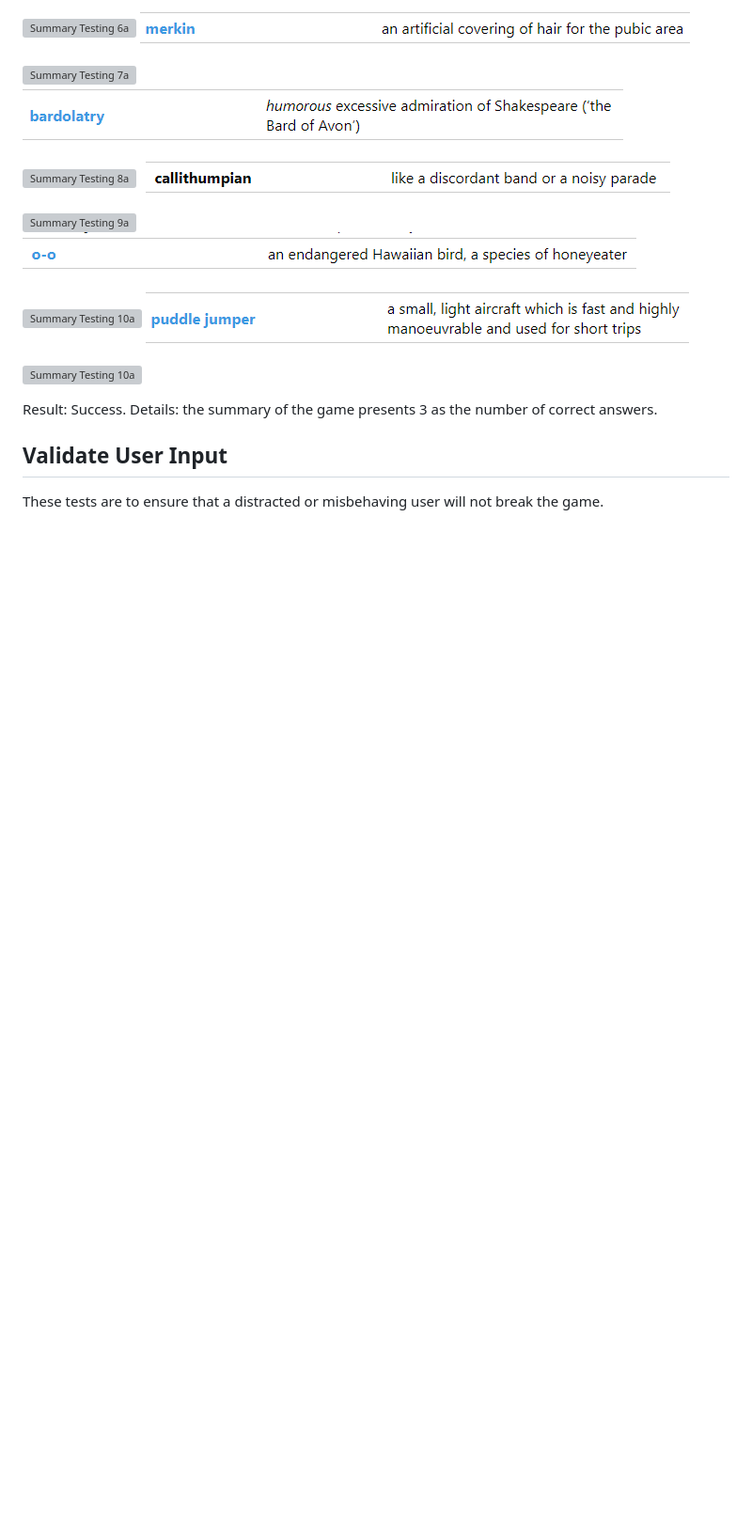
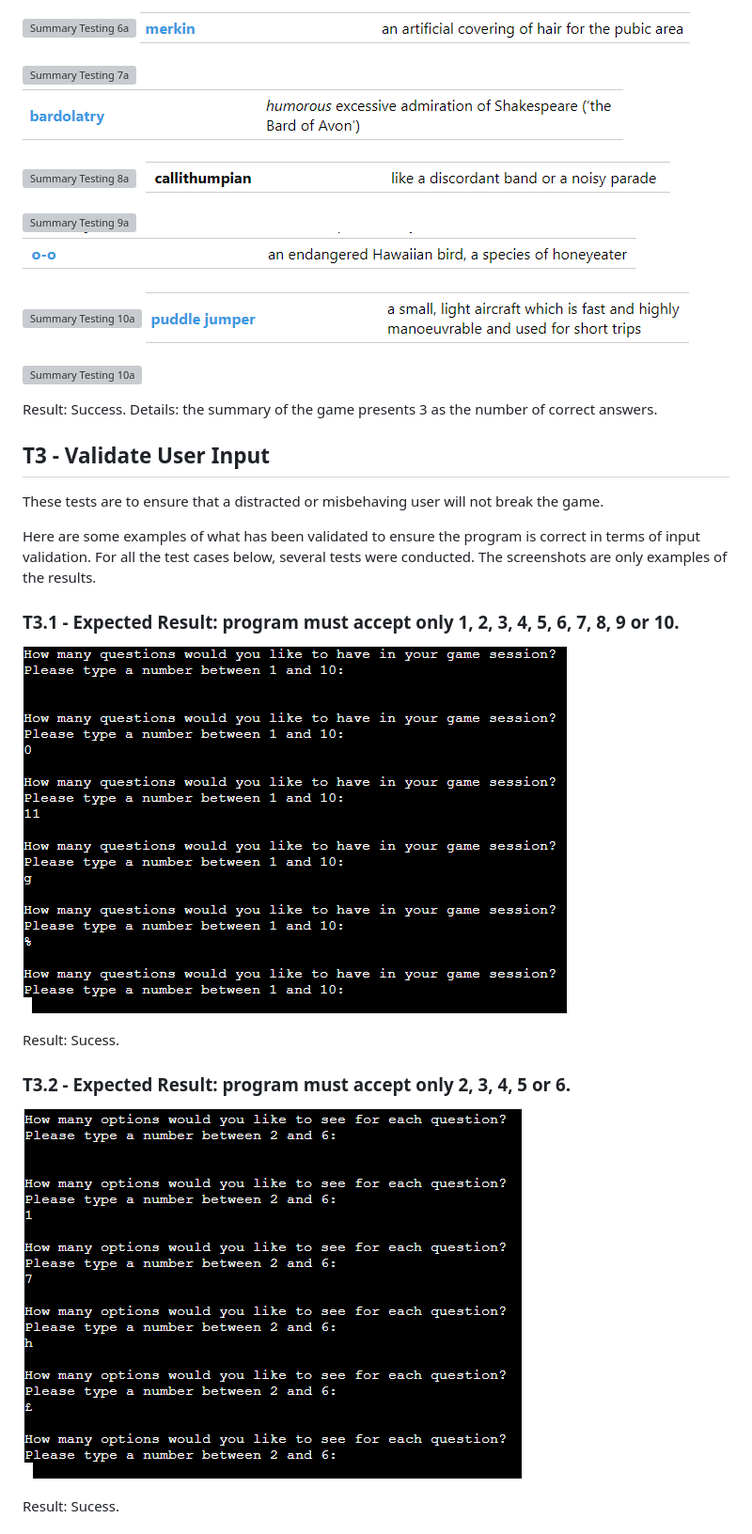
Before and after one commit to jmarcosdias/wonderful, a Markdown page: README.md, the part around the change printed below. Shown: that part at 94% size. Rendered like a GitHub page; pictures changed too: assets/doc-images/user-input-testing-1.png (added), assets/doc-images/user-input-testing-2.png (added); blank space fills up the shorter version; grey boxes are pictures that could not be loaded.

Commit message:
Document testing validation of user input

```diff
--- a/README.md
+++ b/README.md
@@ -307,6 +306,21 @@ Expected result: 3 correct questions.
 Result: Success.
 Details: the summary of the game presents 3 as the number of correct answers.
 
-## Validate User Input
+## T3 - Validate User Input
 
 These tests are to ensure that a distracted or misbehaving user will not break the game.
+
+Here are some examples of what has been validated to ensure the program is correct in terms of input validation. For all the test cases below, several tests were conducted. The screenshots are only examples of the results.
+
+### T3.1 - Expected Result: program must accept only 1, 2, 3, 4, 5, 6, 7, 8, 9 or 10.
+
+![User input testing 1](assets/doc-images/user-input-testing-1.png)
+
+Result: Sucess.
+
+### T3.2 - Expected Result: program must accept only 2, 3, 4, 5 or 6.
+
+![User input testing 1](assets/doc-images/user-input-testing-2.png)
+
+Result: Sucess.
+
```
Also changed, not shown: other parts of README.md (+18 -2 lines), assets/doc-images/user-input-testing-3.png (added), assets/doc-images/user-input-testing-4.png (added), assets/doc-images/user-input-testing-5.png (added).
